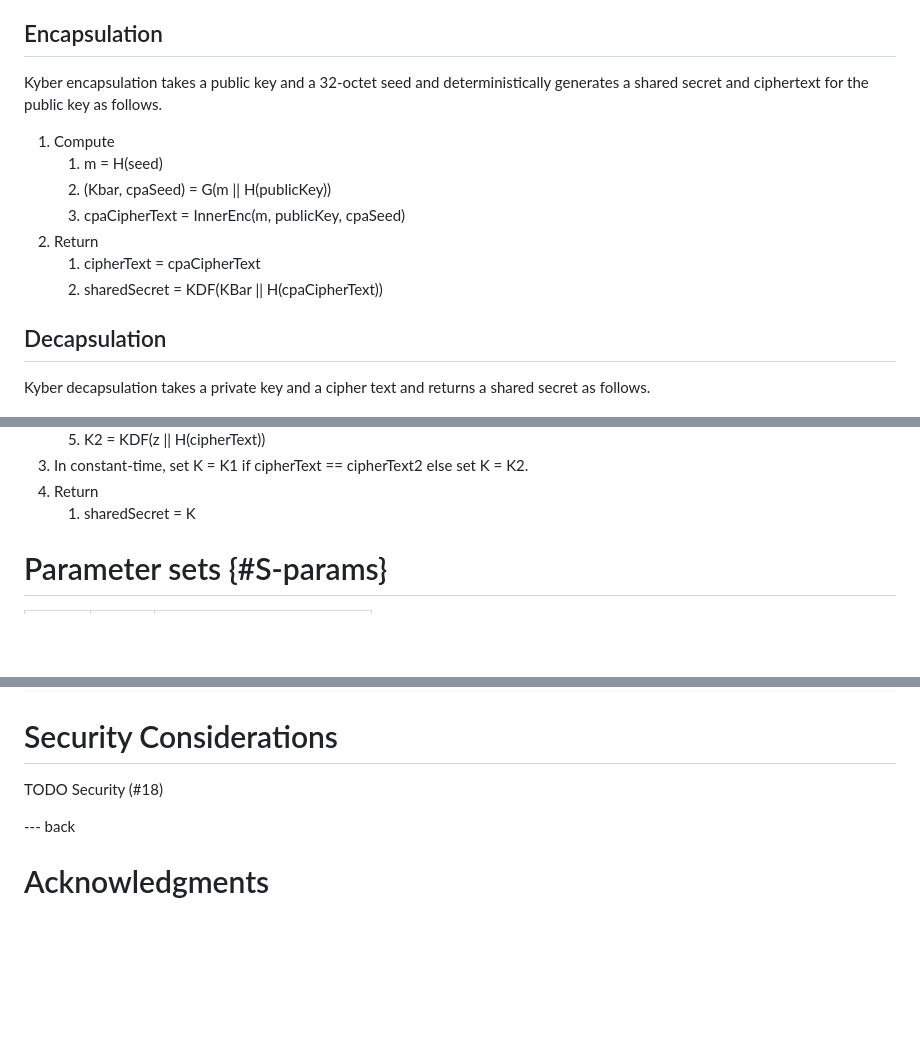
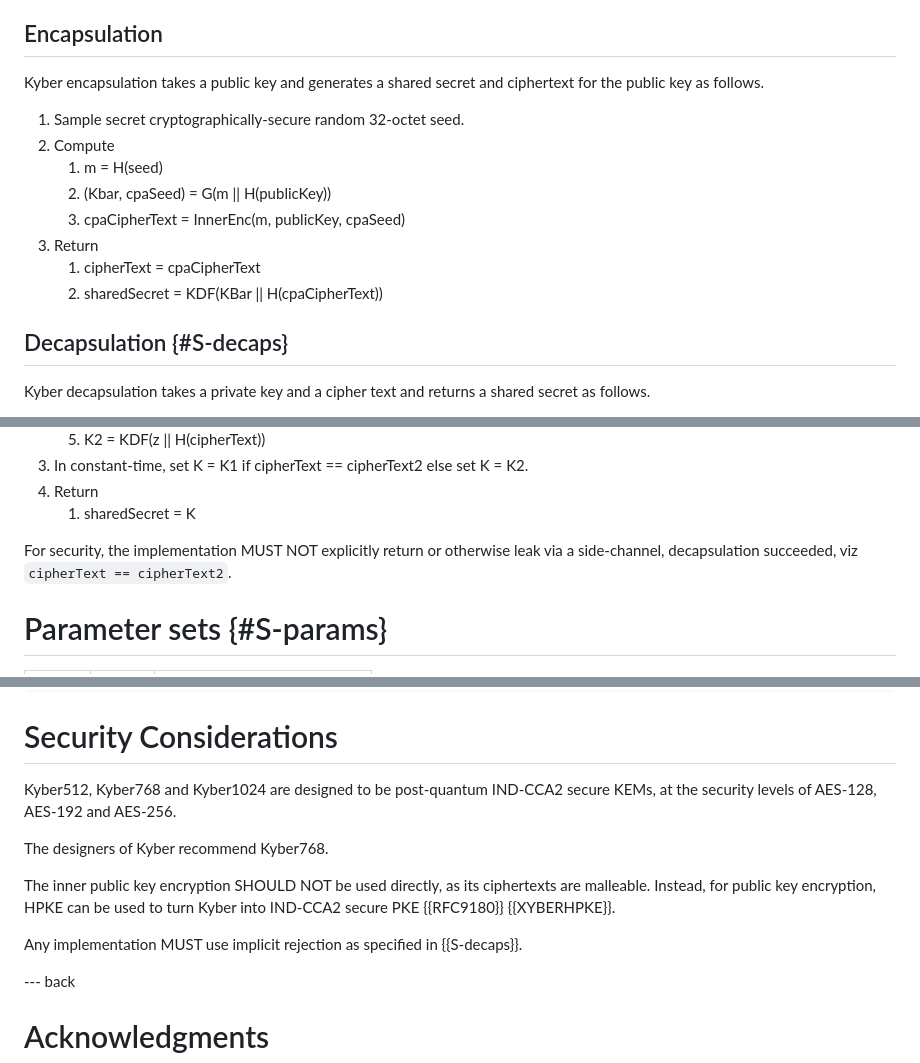
Before and after one commit to bwesterb/draft-schwabe-cfrg-kyber, a Markdown page: draft-cfrg-schwabe-kyber.md, 3 parts joined by grey strips. GitHub-like rendering; blank space fills up the shorter version.

Commit message:
Write security considerations
See #18

```diff
--- a/draft-cfrg-schwabe-kyber.md
+++ b/draft-cfrg-schwabe-kyber.md
@@ -792,18 +792,19 @@ A Kyber keypair is derived deterministically from a 64-octet seed as follows.
 
 ## Encapsulation
 
-Kyber encapsulation takes a public key and a 32-octet seed and deterministically
-generates a shared secret and ciphertext for the public key as follows.
+Kyber encapsulation takes a public key and generates a shared secret
+and ciphertext for the public key as follows.
 
-1. Compute
+1. Sample secret cryptographically-secure random 32-octet seed.
+2. Compute
     1. m = H(seed)
     2. (Kbar, cpaSeed) = G(m \|\| H(publicKey))
     3. cpaCipherText = InnerEnc(m, publicKey, cpaSeed)
-2. Return
+3. Return
     1. cipherText = cpaCipherText
     2. sharedSecret = KDF(KBar \|\| H(cpaCipherText))
 
-## Decapsulation
+## Decapsulation {#S-decaps}
 Kyber decapsulation takes a private key and a cipher text and
 returns a shared secret as follows.
 
@@ -821,6 +822,10 @@ returns a shared secret as follows.
 3. In constant-time, set K = K1 if cipherText == cipherText2 else set K = K2.
 4. Return
     1. sharedSecret = K
+
+For security, the implementation MUST NOT explicitly return
+or otherwise leak via a side-channel, decapsulation succeeded,
+viz `cipherText == cipherText2`.
 
 # Parameter sets {#S-params}
 
@@ -871,8 +876,16 @@ returns a shared secret as follows.
 
 # Security Considerations
 
-TODO Security (#18)
+Kyber512, Kyber768 and Kyber1024 are designed to be post-quantum
+IND-CCA2 secure KEMs, at the security levels of AES-128, AES-192 and AES-256.
 
+The designers of Kyber recommend Kyber768.
+
+The inner public key encryption SHOULD NOT be used directly,
+as its ciphertexts are malleable.  Instead, for public key encryption,
+HPKE can be used to turn Kyber into IND-CCA2 secure PKE {{RFC9180}} {{XYBERHPKE}}.
+
+Any implementation MUST use implicit rejection as specified in {{S-decaps}}.
 
 --- back
 
```
Also changed, not shown: other parts of draft-cfrg-schwabe-kyber.md (+5 -0 lines).
